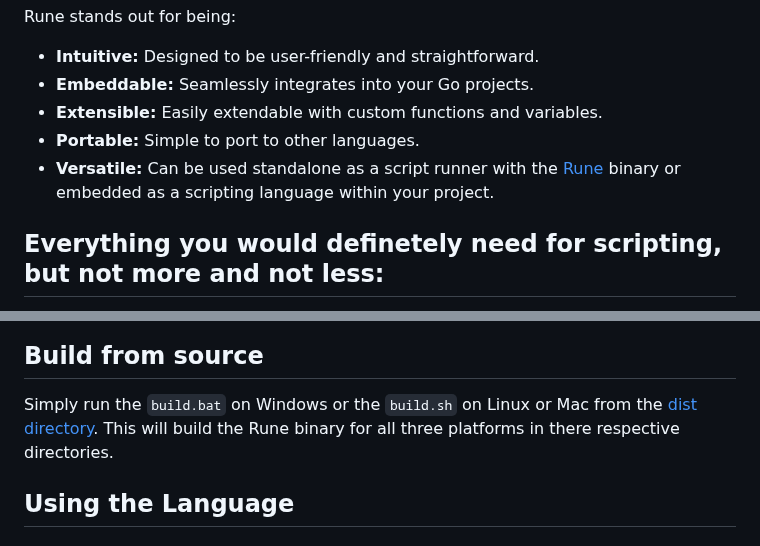
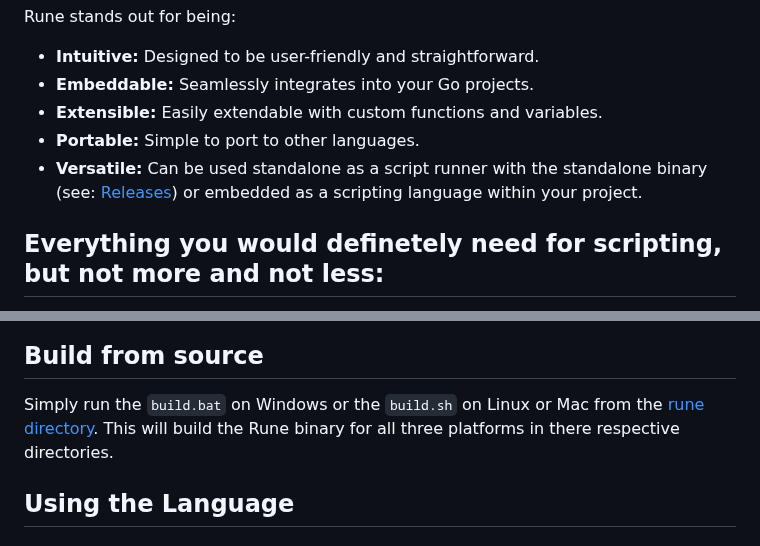
Before and after one commit to RednibCoding/rune-lang, a Markdown page: README.md, 2 parts joined by grey strips. GitHub-like rendering.

```diff
--- a/README.md
+++ b/README.md
@@ -12,7 +12,7 @@ Rune stands out for being:
 - **Embeddable:** Seamlessly integrates into your Go projects.
 - **Extensible:** Easily extendable with custom functions and variables.
 - **Portable:** Simple to port to other languages.
-- **Versatile:** Can be used standalone as a script runner with the [Rune](dist/) binary or embedded as a scripting language within your project.
+- **Versatile:** Can be used standalone as a script runner with the standalone binary (see: [Releases](https://github.com/RednibCoding/runevm/releases)) or embedded as a scripting language within your project.
 
 ## Everything you would definetely need for scripting, but not more and not less:
 - **Datatypes:** `int`, `float`, `string`, `bool`
@@ -35,7 +35,7 @@ To get the latest unstable builds, you can download them from the build artiface
 ![](readme/artifacts-download.png)
 
 ## Build from source
-Simply run the `build.bat` on Windows or the `build.sh` on Linux or Mac from the [dist directory](dist/). This will build the Rune binary for all three platforms in there respective directories.
+Simply run the `build.bat` on Windows or the `build.sh` on Linux or Mac from the [rune directory](rune/). This will build the Rune binary for all three platforms in there respective directories.
 
 ## Using the Language
 
```
